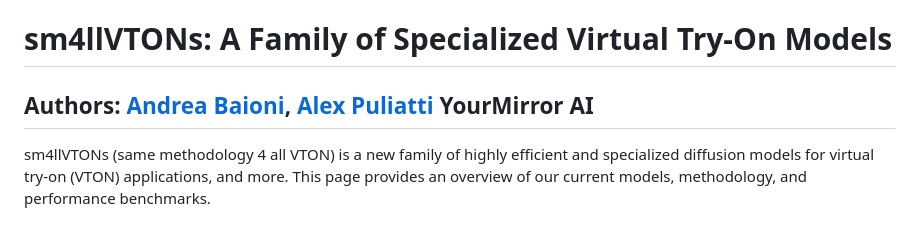
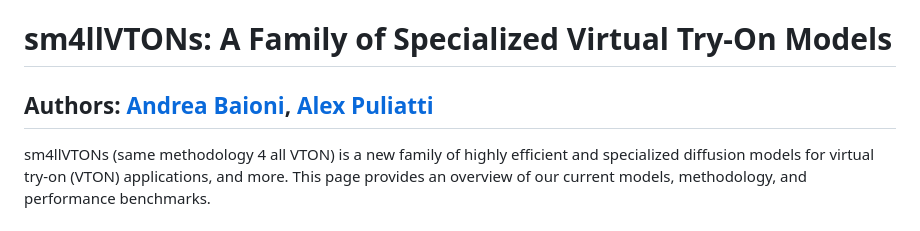
Before and after one commit to alexpuliatti/sm4llvton, a Markdown page: ReadMe.md, the part around the change. GitHub-like rendering.

```diff
--- a/ReadMe.md
+++ b/ReadMe.md
@@ -1,7 +1,6 @@
 # sm4llVTONs: A Family of Specialized Virtual Try-On Models
 
 **Authors:** [Andrea Baioni](mailto:andrea@andreabaioni.com), [Alex Puliatti](mailto:a@puliatti.com)
-YourMirror AI
 ---
 
 sm4llVTONs (same methodology 4 all VTON) is a new family of highly efficient and specialized diffusion models for virtual try-on (VTON) applications, and more. This page provides an overview of our current models, methodology, and performance benchmarks.
```
